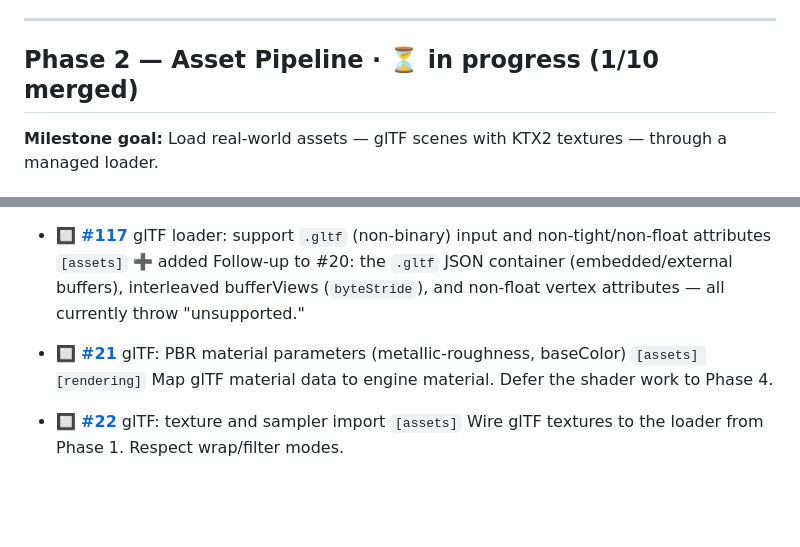
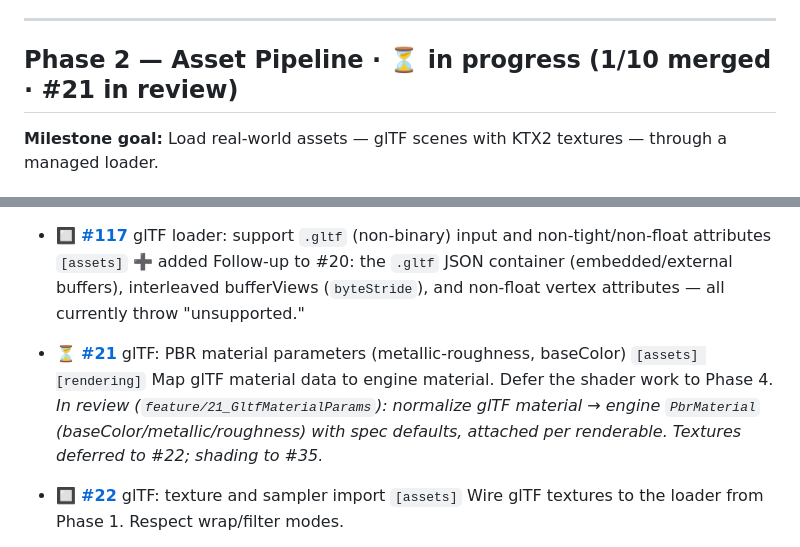
Before and after one commit to mliang1604/pharos, a Markdown page: PLAN.md, 2 parts joined by grey strips. GitHub-like rendering; blank space fills up the shorter version.

Commit message:
Add Phase 2 learning note for #21; mark it in review in PLAN
Write the per-issue learning note for the PBR material params work, link it
from the Phase 2 landing page, and update PLAN.md to show #21 in review.

Refs #21

Co-Authored-By: Claude Opus 4.8 (1M context) <noreply@anthropic.com>

```diff
--- a/PLAN.md
+++ b/PLAN.md
@@ -112,7 +112,7 @@ state.
 
 ---
 
-## Phase 2 — Asset Pipeline · ⏳ in progress (1/10 merged)
+## Phase 2 — Asset Pipeline · ⏳ in progress (1/10 merged · #21 in review)
 
 **Milestone goal:** Load real-world assets — glTF scenes with KTX2 textures — through a managed loader.
 
@@ -125,8 +125,9 @@ state.
 - 🔲 **[#117](https://github.com/mliang1604/pharos/issues/117)** glTF loader: support `.gltf` (non-binary) input and non-tight/non-float attributes `[assets]` ➕ added
   Follow-up to #20: the `.gltf` JSON container (embedded/external buffers), interleaved bufferViews (`byteStride`), and non-float vertex attributes — all currently throw "unsupported."
 
-- 🔲 **[#21](https://github.com/mliang1604/pharos/issues/21)** glTF: PBR material parameters (metallic-roughness, baseColor) `[assets] [rendering]`
+- ⏳ **[#21](https://github.com/mliang1604/pharos/issues/21)** glTF: PBR material parameters (metallic-roughness, baseColor) `[assets] [rendering]`
   Map glTF material data to engine material. Defer the shader work to Phase 4.
+  _In review (`feature/21_GltfMaterialParams`): normalize glTF material → engine `PbrMaterial` (baseColor/metallic/roughness) with spec defaults, attached per renderable. Textures deferred to #22; shading to #35._
 
 - 🔲 **[#22](https://github.com/mliang1604/pharos/issues/22)** glTF: texture and sampler import `[assets]`
   Wire glTF textures to the loader from Phase 1. Respect wrap/filter modes.
```
Also changed, not shown: 2 other files.
